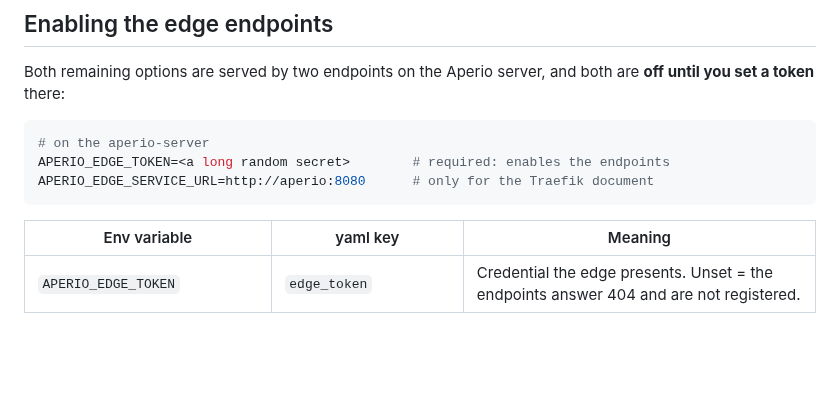
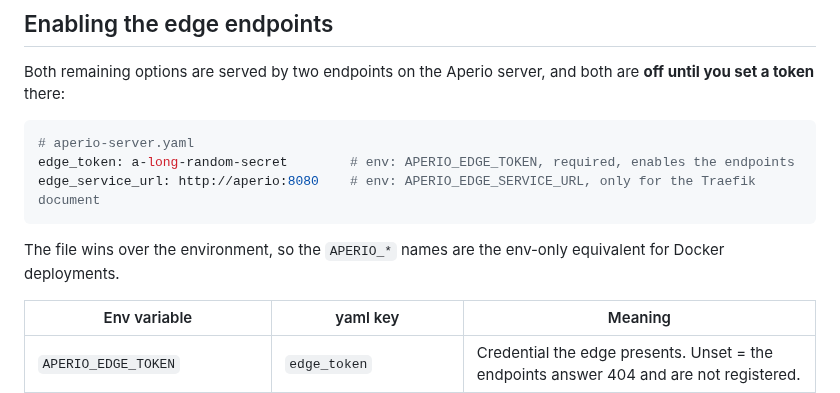
Before and after one commit to co3moz/aperio, a Markdown page: docs/edge-proxy.md, the part around the change. Drawn GitHub-style; blank space fills up the shorter version.

````diff
--- a/docs/edge-proxy.md
+++ b/docs/edge-proxy.md
@@ -28,11 +28,13 @@ The rest of this article is for the case this cannot cover: **hostnames that are
 
 Both remaining options are served by two endpoints on the Aperio server, and both are **off until you set a token** there:
 
-```bash
-# on the aperio-server
-APERIO_EDGE_TOKEN=<a long random secret>        # required: enables the endpoints
-APERIO_EDGE_SERVICE_URL=http://aperio:8080      # only for the Traefik document
+```yaml
+# aperio-server.yaml
+edge_token: a-long-random-secret        # env: APERIO_EDGE_TOKEN, required, enables the endpoints
+edge_service_url: http://aperio:8080    # env: APERIO_EDGE_SERVICE_URL, only for the Traefik document
 ```
+
+The file wins over the environment, so the `APERIO_*` names are the env-only equivalent for Docker deployments.
 
 | Env variable | yaml key | Meaning |
 | --- | --- | --- |
````
Also changed, not shown: docs/autoscaling.md (+5 -3 lines), docs/observability.md (+13 -11 lines).
